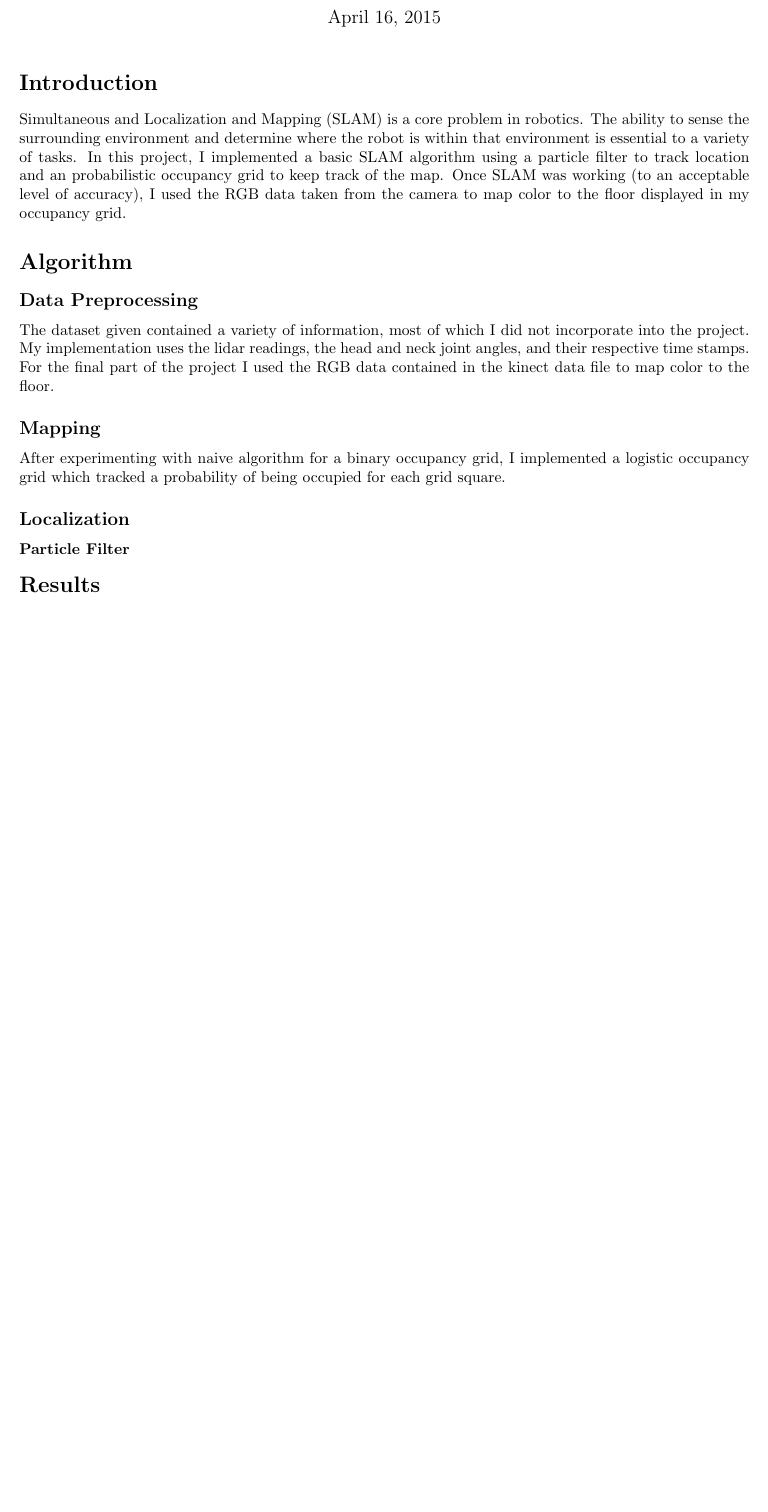
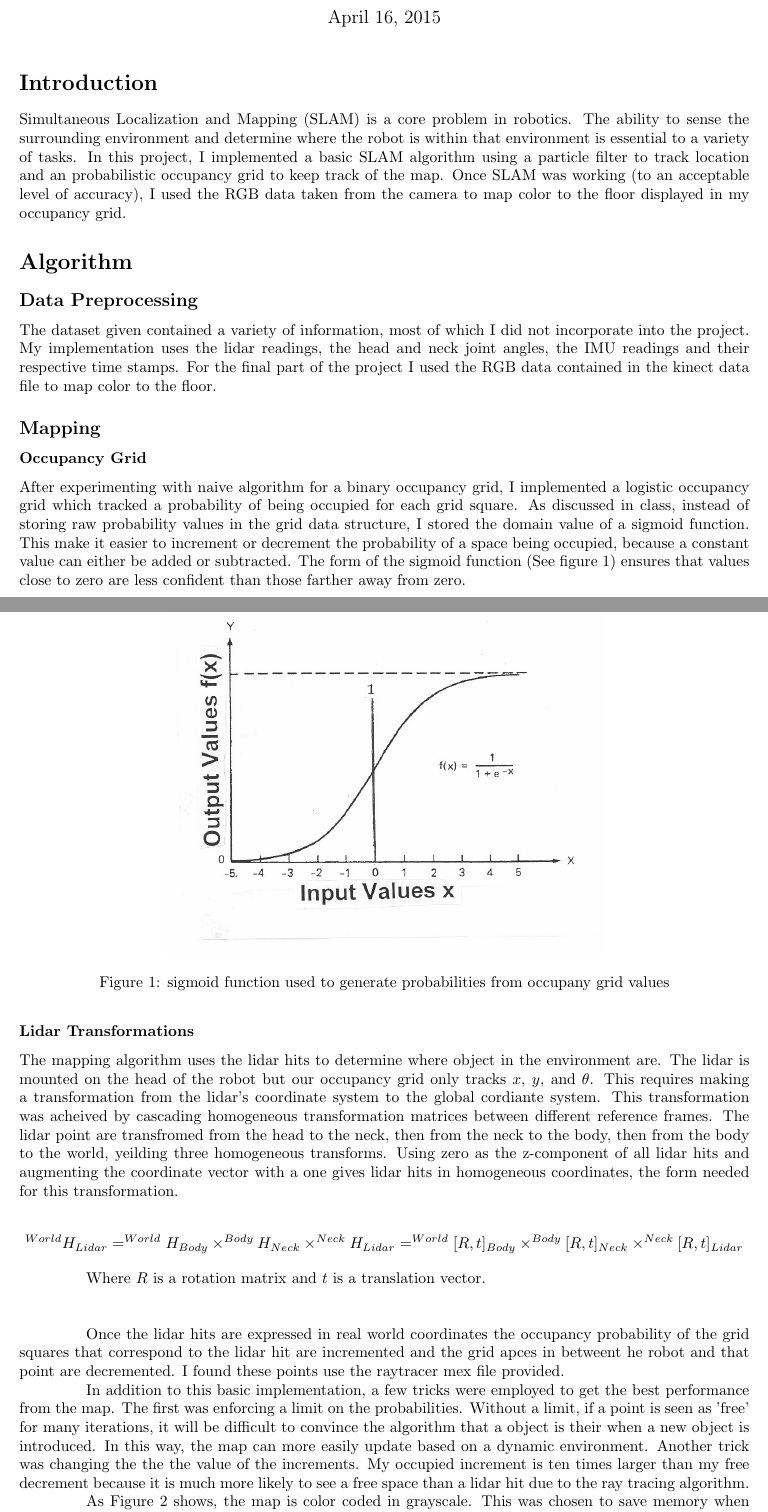
Before and after one commit to jtrovato/LearningInRobotics, a LaTeX document (project4/project4_jtrovato.tex): part of the page before the commit and two parts of pages 1 and 2 of 3 after it, the two joined at a grey line, cut so that both start at the same text, the shorter picture padded with empty space. Compiled offline with pdfLaTeX.

Commit message:
midway through report

```diff
--- a/project4/project4_jtrovato.tex
+++ b/project4/project4_jtrovato.tex
@@ -20,12 +20,38 @@
 \setlength{\parindent}{10ex}
 
 \section{Introduction}
-Simultaneous and Localization and Mapping (SLAM) is a core problem in robotics. The ability to sense the surrounding environment and determine where the robot is within that environment is essential to a variety of tasks. In this project, I implemented a basic SLAM algorithm using a particle filter to track location and an probabilistic occupancy grid to keep track of the map. Once SLAM was working (to an acceptable level of accuracy), I used the RGB data taken from the camera to map color to the floor displayed in my occupancy grid.
-
+Simultaneous Localization and Mapping (SLAM) is a core problem in robotics. The ability to sense the surrounding environment and determine where the robot is within that environment is essential to a variety of tasks. In this project, I implemented a basic SLAM algorithm using a particle filter to track location and an probabilistic occupancy grid to keep track of the map. Once SLAM was working (to an acceptable level of accuracy), I used the RGB data taken from the camera to map color to the floor displayed in my occupancy grid.
 
 \section{Algorithm}
 \subsection{Data Preprocessing}
-The dataset given contained a variety of information, most of which  I did not incorporate into the project. My implementation uses the lidar readings, the head and neck joint angles, and their respective time stamps. For the final part of the project I used the RGB data contained in the kinect data file to map color to the floor.
+The dataset given contained a variety of information, most of which  I did not incorporate into the project. My implementation uses the lidar readings, the head and neck joint angles, the IMU readings and their respective time stamps. For the final part of the project I used the RGB data contained in the kinect data file to map color to the floor.
 
 \subsection{Mapping}
-After experimenting with naive algorithm for a binary occupancy grid, I implemented a logistic occupancy grid which tracked a probability of being occupied for each grid square.
+
+\subsubsection{Occupancy Grid}
+After experimenting with naive algorithm for a binary occupancy grid, I implemented a logistic occupancy grid which tracked a probability of being occupied for each grid square. As discussed in class, instead of storing raw probability values in the grid data structure, I stored the domain value of a sigmoid function. This make it easier to increment or decrement the probability of a space being occupied, because a constant value can either be added or subtracted. The form of the sigmoid function (See figure 1) ensures that values close to zero are less confident than those farther away from zero.
+\FloatBarrier
+
+\begin{figure}[!h]
+\includegraphics[width = 0.6\textwidth]{sigmoid.jpg}
+\centering
+\caption{sigmoid function used to generate probabilities from occupany grid values}
+\end{figure}
+
+\FloatBarrier
+
+\subsubsection{Lidar Transformations}
+\par
+The mapping algorithm uses the lidar hits to determine where object in the environment are. The lidar is mounted on the head of the robot but our occupancy grid only tracks $x$, $y$, and $\theta$. This requires making a transformation from the lidar's coordinate system to the global cordiante system. This transformation was acheived by cascading homogeneous transformation matrices between different reference frames. The lidar point are transfromed from the head to the neck, then from the neck to the body, then from the body to the world, yeilding three homogeneous transforms. Using zero as the z-component of all lidar hits and augmenting the coordinate vector with a one gives lidar hits in homogeneous coordinates, the form needed for this transformation.
+
+$$ ^{World}H_{Lidar} = ^{World}H_{Body} \times ^{Body}H_{Neck} \times ^{Neck}H_{Lidar}  =  ^{World}[R,t]_{Body} \times ^{Body}[R,t]_{Neck} \times ^{Neck}[R,t]_{Lidar} $$
+
+Where $R$ is a rotation matrix and $t$ is a translation vector.
+\\
+\\
+\par
+Once the lidar hits are expressed in real world coordinates the occupancy probability of the grid squares that correspond to the lidar hit are incremented and the grid apces in betweent he robot and that point are decremented. I found these points use the raytracer mex file provided.
+\par
+In addition to this basic implementation, a few tricks were employed to get the best performance from the map. The first was enforcing a limit on the probabilities. Without a limit, if a point is seen as 'free' for many iterations, it will be difficult to convince the algorithm that a object is their when a new object is introduced. In this way, the map can more easily update based on a dynamic environment. Another trick was changing the the the value of the increments. My occupied increment is ten times larger than my free decrement because it is much more likely to see a free space than a lidar hit due to the ray tracing algorithm.
+\par
+As Figure 2 shows, the map is color coded in grayscale. This was chosen to save memory when dealing with the map. Gray represent a grid value of 0 and 50\% chance of being occupied, or more meaningfully that we haven't seen any data for it. lighter gray and white represents free space and black represents occupied space or obstacles in the environment. The robot is represented by a green triangle where the point is in the direction of $\theta$.
```
Also changed, not shown: project4/sigmoid.jpg (added), project4/project4_jtrovato.tex (13 more changed lines).
